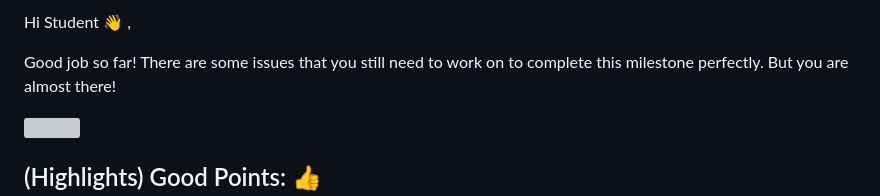
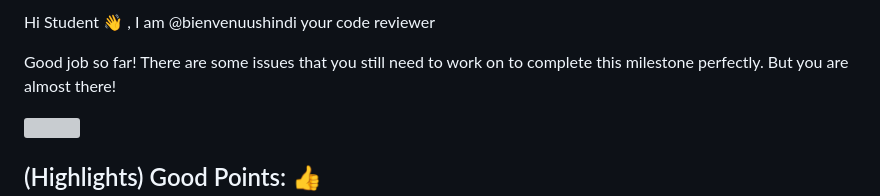
Before and after one commit to bienvenuushindi/HyperionDev, a Markdown page: sections/A/REVIEW.md, the part around the change. GitHub-like rendering; grey boxes are pictures that could not be loaded.

```diff
--- a/sections/A/REVIEW.md
+++ b/sections/A/REVIEW.md
@@ -1,4 +1,4 @@
-Hi Student :wave: ,
+Hi Student :wave: , I am @bienvenuushindi your code reviewer
 
 Good job so far!
 There are some issues that you still need to work on to complete this milestone perfectly. But you are almost there!
```
